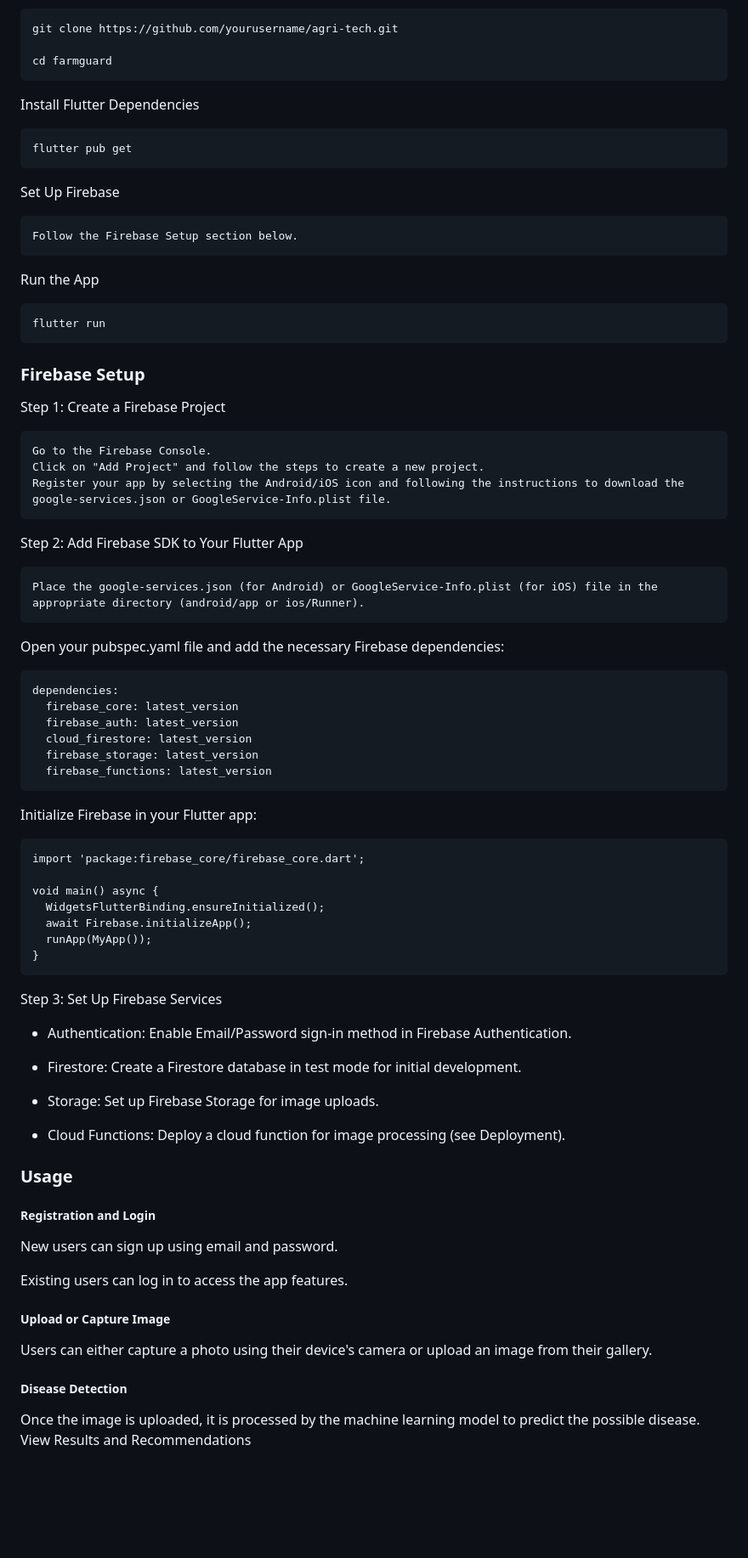
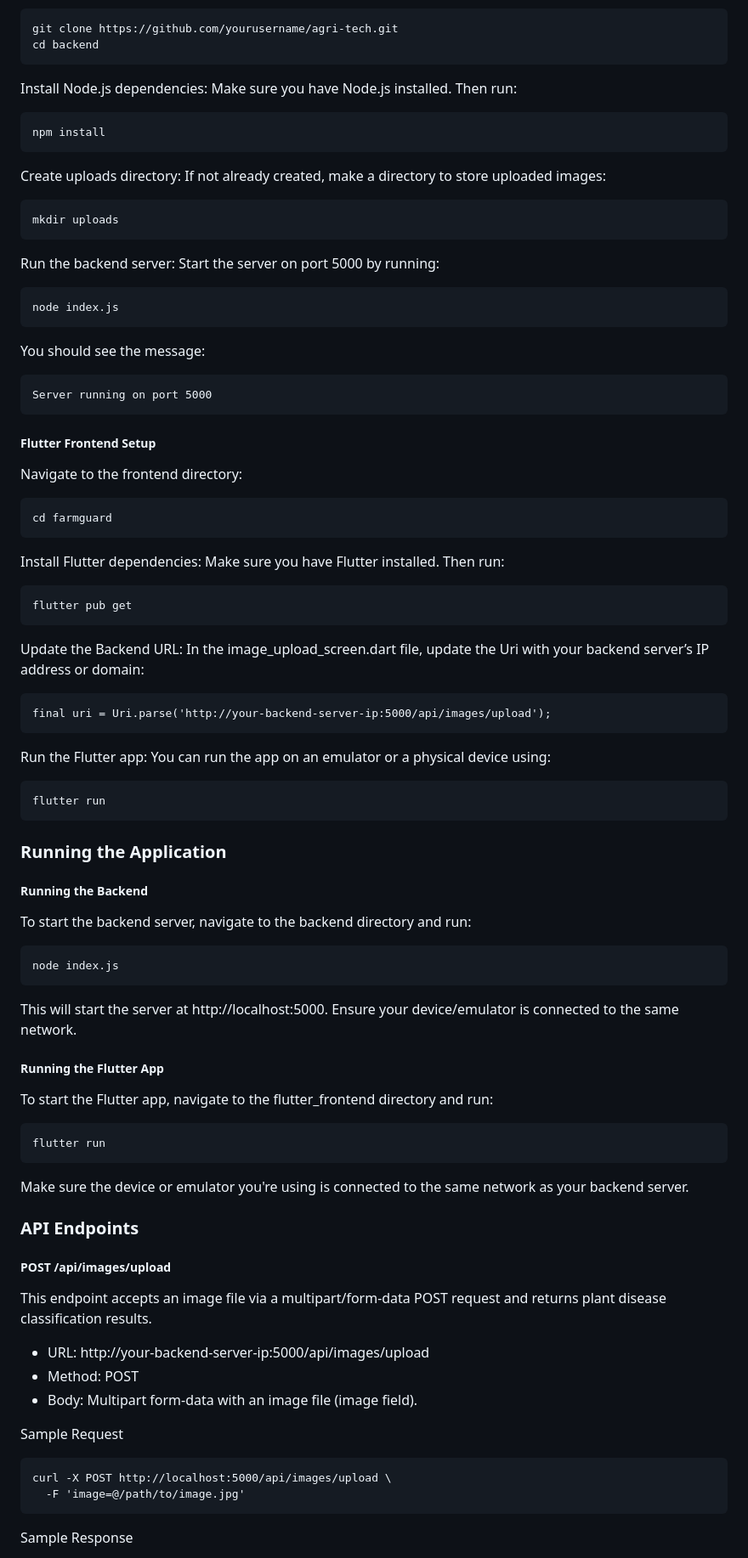
Before and after one commit to Iamouma/agri-tech, a Markdown page: README.md, the part around the change printed below. Shown: that part at 85% size. Drawn GitHub-style; blank space fills up the shorter version.

```diff
--- a/README.md
+++ b/README.md
@@ -75,74 +69,72 @@ Clone the Repository
 
     git clone https://github.com/yourusername/agri-tech.git
+    cd backend
+
+Install Node.js dependencies: Make sure you have Node.js installed. Then run:
+
+    npm install
+
+Create uploads directory: If not already created, make a directory to store uploaded images:
+
+    mkdir uploads
+
+Run the backend server: Start the server on port 5000 by running:
+
+    node index.js
+
+You should see the message:
+
+    Server running on port 5000
+
+##### Flutter Frontend Setup
+
+Navigate to the frontend directory:
 
     cd farmguard
 
-Install Flutter Dependencies
+Install Flutter dependencies: Make sure you have Flutter installed. Then run:
 
     flutter pub get
 
-Set Up Firebase
+Update the Backend URL: In the image_upload_screen.dart file, update the Uri with your backend server’s IP address or domain:
 
-    Follow the Firebase Setup section below.
+    final uri = Uri.parse('http://your-backend-server-ip:5000/api/images/upload');
 
-Run the App
+Run the Flutter app: You can run the app on an emulator or a physical device using:
 
     flutter run
 
-### Firebase Setup
+### Running the Application
 
-Step 1: Create a Firebase Project
+##### Running the Backend
+To start the backend server, navigate to the backend directory and run:
 
-    Go to the Firebase Console.
-    Click on "Add Project" and follow the steps to create a new project.
-    Register your app by selecting the Android/iOS icon and following the instructions to download the google-services.json or GoogleService-Info.plist file.
+    node index.js
 
-Step 2: Add Firebase SDK to Your Flutter App
+This will start the server at http://localhost:5000. Ensure your device/emulator is connected to the same network.
 
-    Place the google-services.json (for Android) or GoogleService-Info.plist (for iOS) file in the appropriate directory (android/app or ios/Runner).
+##### Running the Flutter App
 
-Open your pubspec.yaml file and add the necessary Firebase dependencies:
+To start the Flutter app, navigate to the flutter_frontend directory and run:
 
-    dependencies:
-      firebase_core: latest_version
-      firebase_auth: latest_version
-      cloud_firestore: latest_version
-      firebase_storage: latest_version
-      firebase_functions: latest_version
+    flutter run
 
-Initialize Firebase in your Flutter app:
+Make sure the device or emulator you're using is connected to the same network as your backend server.
 
-    import 'package:firebase_core/firebase_core.dart';
+### API Endpoints
 
-    void main() async {
-      WidgetsFlutterBinding.ensureInitialized();
-      await Firebase.initializeApp();
-      runApp(MyApp());
-    }
+##### POST /api/images/upload
 
-Step 3: Set Up Firebase Services
+This endpoint accepts an image file via a multipart/form-data POST request and returns plant disease classification results.
 
-  * Authentication: Enable Email/Password sign-in method in Firebase Authentication.
+  * URL: http://your-backend-server-ip:5000/api/images/upload
+  * Method: POST
+  * Body: Multipart form-data with an image file (image field).
 
-  * Firestore: Create a Firestore database in test mode for initial development.
+Sample Request
 
-  * Storage: Set up Firebase Storage for image uploads.
+    curl -X POST http://localhost:5000/api/images/upload \
+      -F 'image=@/path/to/image.jpg'
 
-  * Cloud Functions: Deploy a cloud function for image processing (see Deployment).
+Sample Response
 
-### Usage
-##### Registration and Login
-
-New users can sign up using email and password.
-
-Existing users can log in to access the app features.
-
-##### Upload or Capture Image
-
-Users can either capture a photo using their device's camera or upload an image from their gallery.
-
-##### Disease Detection
-
-Once the image is uploaded, it is processed by the machine learning model to predict the possible disease.
-View Results and Recommendations
-
```
Also changed, not shown: other parts of README.md (+53 -93 lines).
